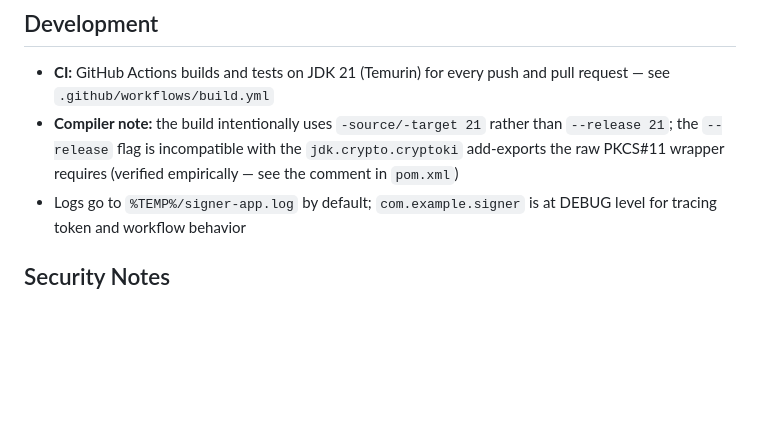
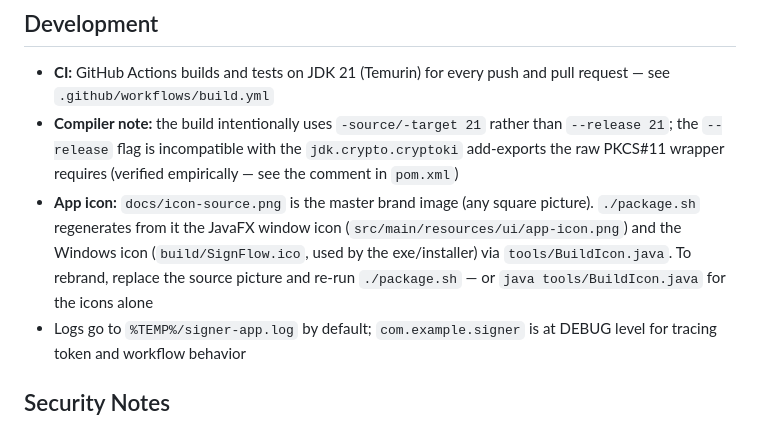
Before and after one commit to CodeVoyager42-cyber/DesktopSign, a Markdown page: README.md, the part around the change. Rendered like a GitHub page; blank space fills up the shorter version.

```diff
--- a/README.md
+++ b/README.md
@@ -183,6 +183,12 @@ UI (JavaFX workspace)
   than `--release 21`; the `--release` flag is incompatible with the
   `jdk.crypto.cryptoki` add-exports the raw PKCS#11 wrapper requires (verified
   empirically — see the comment in `pom.xml`)
+- **App icon:** `docs/icon-source.png` is the master brand image (any square
+  picture). `./package.sh` regenerates from it the JavaFX window icon
+  (`src/main/resources/ui/app-icon.png`) and the Windows icon
+  (`build/SignFlow.ico`, used by the exe/installer) via
+  `tools/BuildIcon.java`. To rebrand, replace the source picture and re-run
+  `./package.sh` — or `java tools/BuildIcon.java` for the icons alone
 - Logs go to `%TEMP%/signer-app.log` by default; `com.example.signer` is at
   DEBUG level for tracing token and workflow behavior
 
```
Also changed, not shown: docs/icon-source.png (added), 9 other files.
